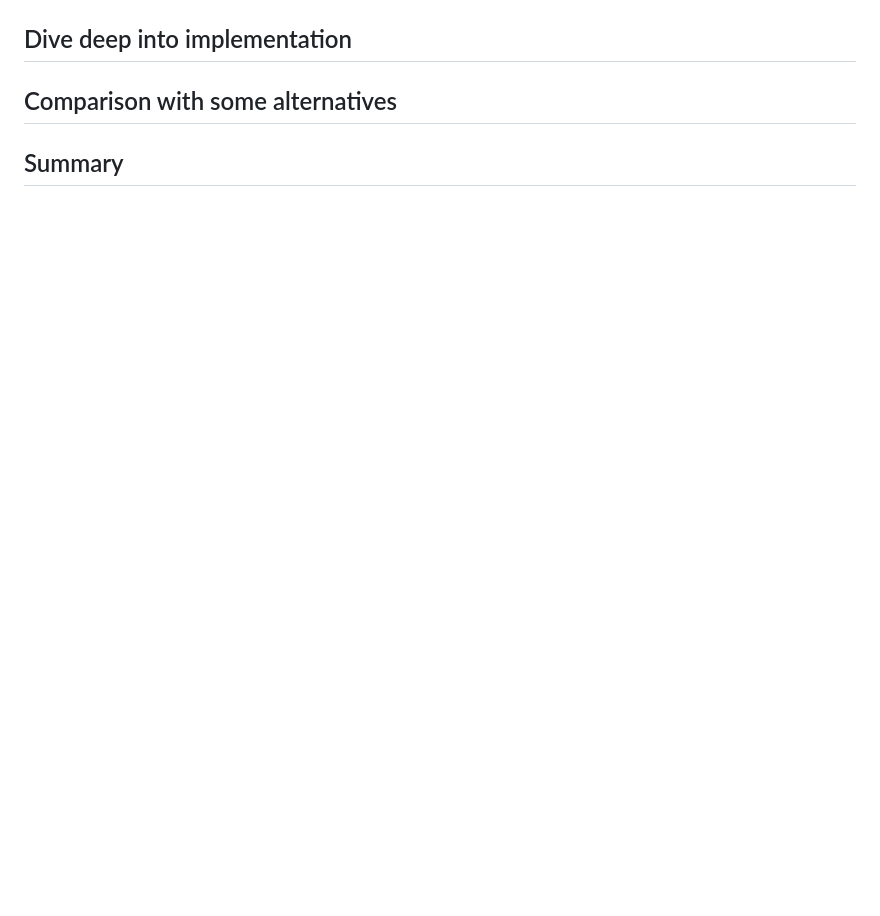
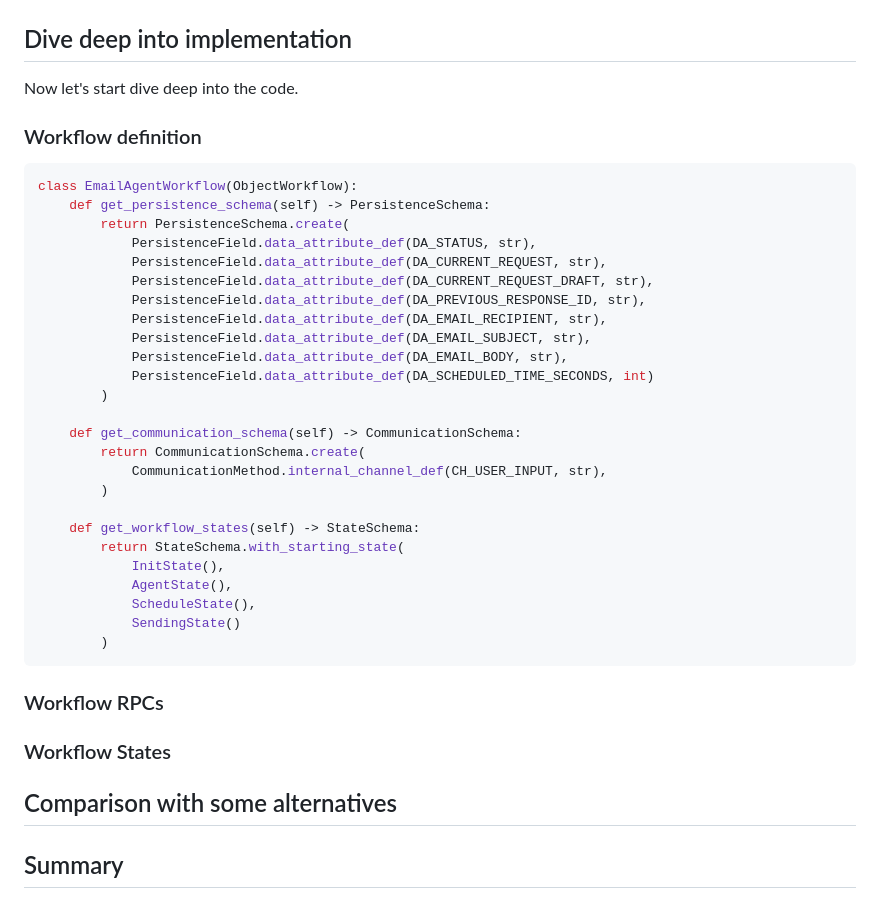
Before and after one commit to indeedeng/iwf-python-samples, a Markdown page: ai-agent-email/build-reliable-ai-gents-with-iwf-on-temporal.md, the part around one of its changes. Drawn GitHub-style; blank space fills up the shorter version.

Commit message:
deep dive

````diff
--- a/ai-agent-email/build-reliable-ai-gents-with-iwf-on-temporal.md
+++ b/ai-agent-email/build-reliable-ai-gents-with-iwf-on-temporal.md
@@ -88,4 +155,40 @@ third-party APIs to provide reliable AI-powered workflows with high scalability
 ## Dive deep into implementation
+
+Now let's start dive deep into the code.
+
+### Workflow definition
+
+```python
+class EmailAgentWorkflow(ObjectWorkflow):
+    def get_persistence_schema(self) -> PersistenceSchema:
+        return PersistenceSchema.create(
+            PersistenceField.data_attribute_def(DA_STATUS, str),
+            PersistenceField.data_attribute_def(DA_CURRENT_REQUEST, str),
+            PersistenceField.data_attribute_def(DA_CURRENT_REQUEST_DRAFT, str),
+            PersistenceField.data_attribute_def(DA_PREVIOUS_RESPONSE_ID, str),
+            PersistenceField.data_attribute_def(DA_EMAIL_RECIPIENT, str),
+            PersistenceField.data_attribute_def(DA_EMAIL_SUBJECT, str),
+            PersistenceField.data_attribute_def(DA_EMAIL_BODY, str),
+            PersistenceField.data_attribute_def(DA_SCHEDULED_TIME_SECONDS, int)
+        )
+
+    def get_communication_schema(self) -> CommunicationSchema:
+        return CommunicationSchema.create(
+            CommunicationMethod.internal_channel_def(CH_USER_INPUT, str),
+        )
+
+    def get_workflow_states(self) -> StateSchema:
+        return StateSchema.with_starting_state(
+            InitState(),
+            AgentState(),
+            ScheduleState(),
+            SendingState()
+        )
+```
+
+### Workflow RPCs
+
+### Workflow States
 
 ## Comparison with some alternatives
 
````
Also changed, not shown: other parts of ai-agent-email/build-reliable-ai-gents-with-iwf-on-temporal.md (+67 -0 lines).
